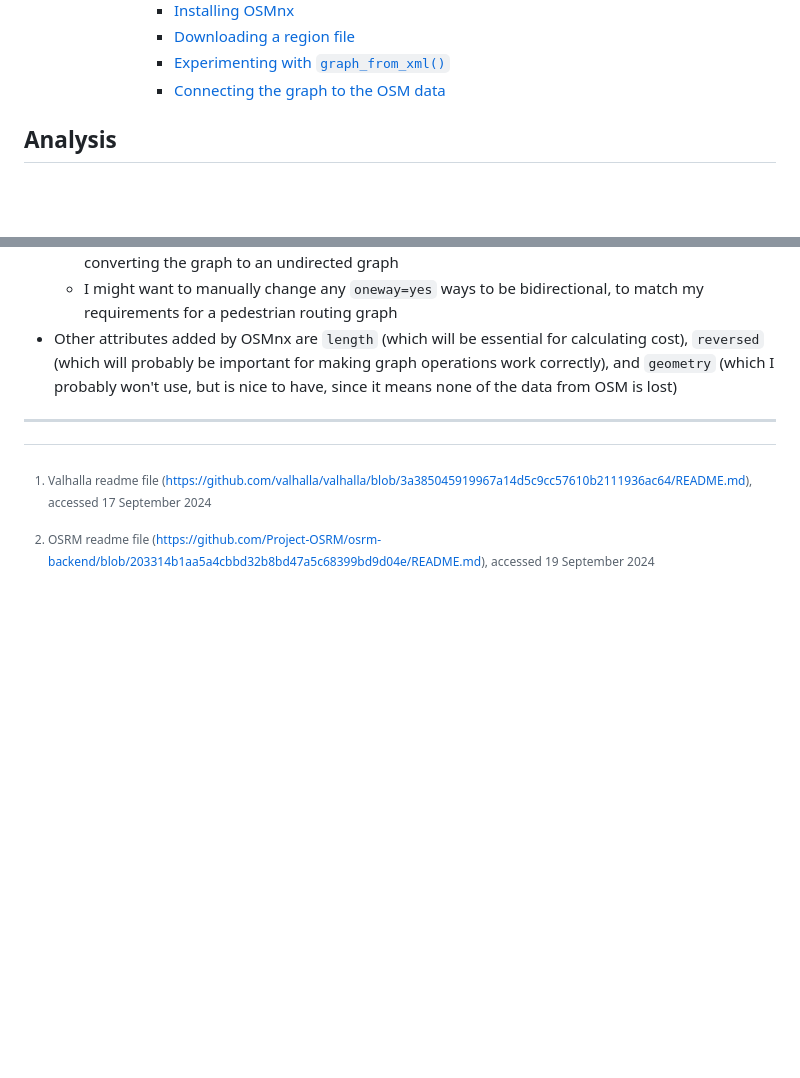
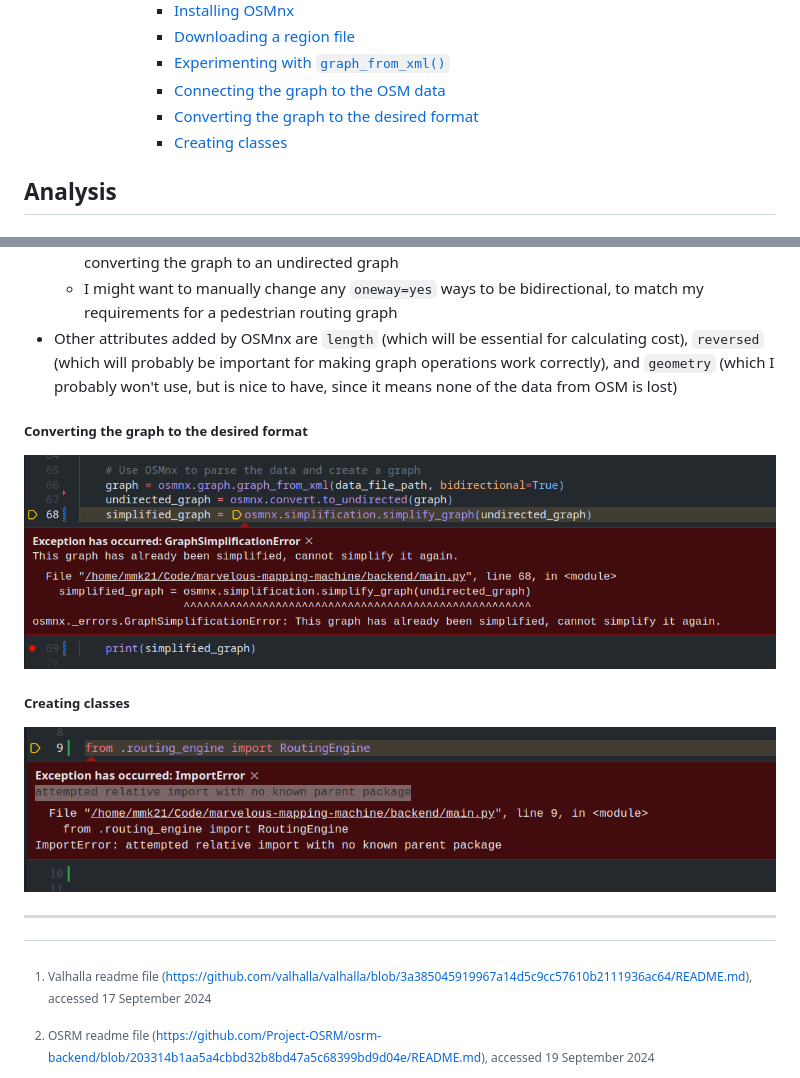
Before and after one commit to RandomSearch18/a-level-project, a Markdown page: docs/readme.md, 2 parts joined by grey strips. Rendered like a GitHub page; pictures changed too: docs/assets/sprint-1/cannot-simplify-graph.png (added), docs/assets/sprint-1/import-error.png (added); blank space fills up the shorter version.

```diff
--- a/docs/readme.md
+++ b/docs/readme.md
@@ -158,6 +158,8 @@ A-level Computer Science programming project
         - [Downloading a region file](#downloading-a-region-file)
         - [Experimenting with `graph_from_xml()`](#experimenting-with-graph_from_xml)
         - [Connecting the graph to the OSM data](#connecting-the-graph-to-the-osm-data)
+        - [Converting the graph to the desired format](#converting-the-graph-to-the-desired-format)
+        - [Creating classes](#creating-classes)
 
 ## Analysis
 
@@ -1918,6 +1920,14 @@ Success! I could now confirm that:
   - I might want to manually change any `oneway=yes` ways to be bidirectional, to match my requirements for a pedestrian routing graph
 - Other attributes added by OSMnx are `length` (which will be essential for calculating cost), `reversed` (which will probably be important for making graph operations work correctly), and `geometry` (which I probably won't use, but is nice to have, since it means none of the data from OSM is lost)
 
+##### Converting the graph to the desired format
+
+![](assets/sprint-1/cannot-simplify-graph.png)
+
+##### Creating classes
+
+![](assets/sprint-1/import-error.png)
+
 ---
 
 <div>
```
